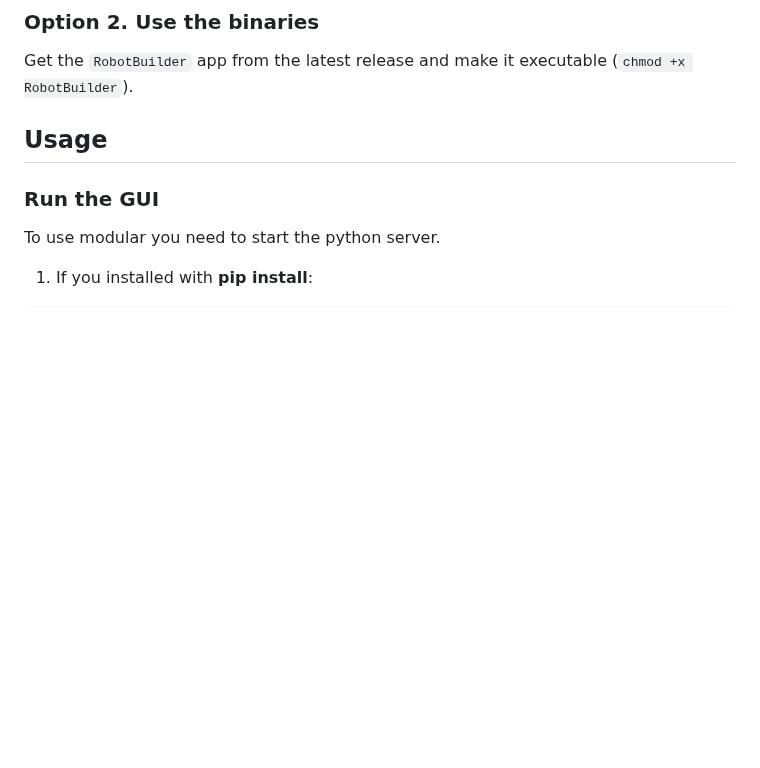
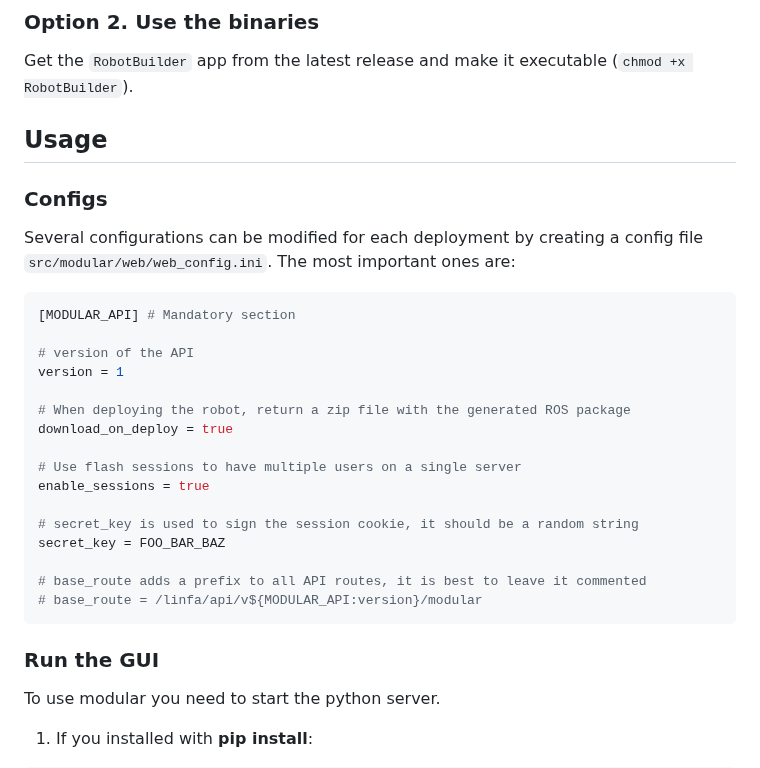
Before and after one commit to ADVRHumanoids/modular_hhcm, a Markdown page: README.md, the part around the change. Rendered like a GitHub page; blank space fills up the shorter version.

Commit message:
📝 docs(README): add details of web server config file

````diff
--- a/README.md
+++ b/README.md
@@ -108,6 +108,29 @@ Get the `RobotBuilder` app from the latest release and make it executable (`chmo
 
 ## Usage
 
+### Configs
+
+Several configurations can be modified for each deployment by creating a config file `src/modular/web/web_config.ini`. The most important ones are:
+
+```ini
+[MODULAR_API] # Mandatory section
+
+# version of the API
+version = 1
+
+# When deploying the robot, return a zip file with the generated ROS package
+download_on_deploy = true
+
+# Use flash sessions to have multiple users on a single server
+enable_sessions = true
+
+# secret_key is used to sign the session cookie, it should be a random string
+secret_key = FOO_BAR_BAZ
+
+# base_route adds a prefix to all API routes, it is best to leave it commented
+# base_route = /linfa/api/v${MODULAR_API:version}/modular
+```
+
 ### Run the GUI
 To use modular you need to start the python server.
 
````
